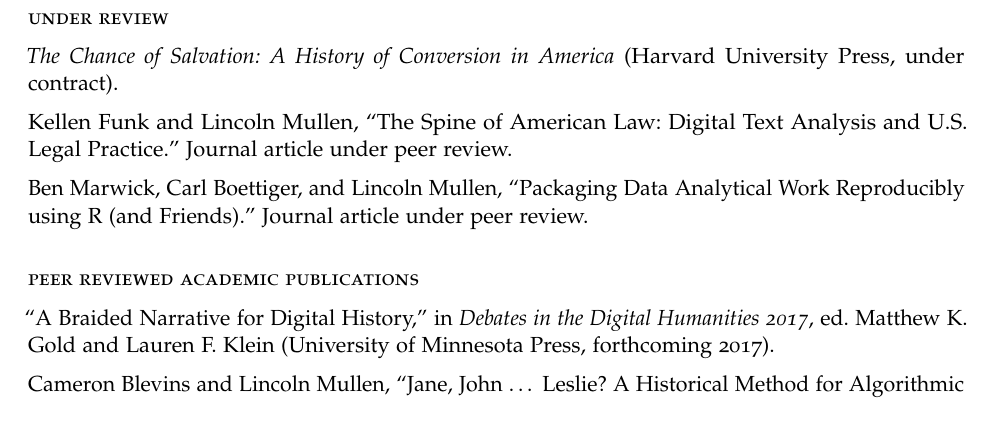
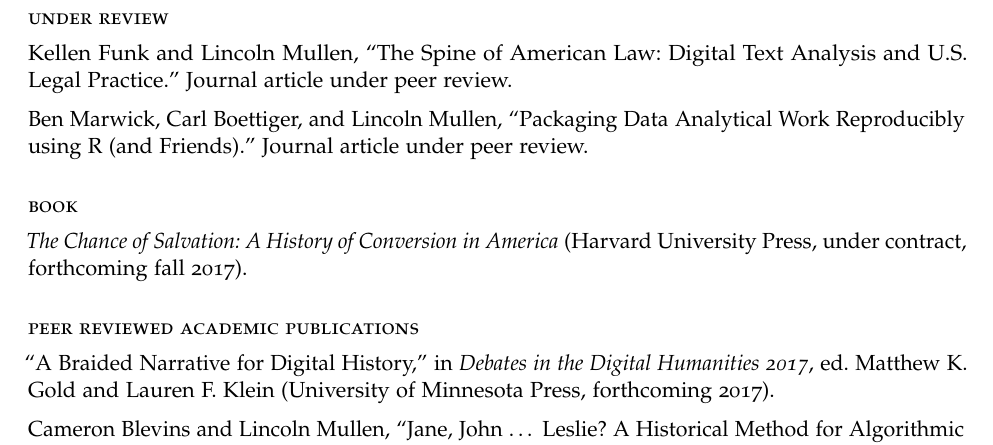
Before and after one commit to lmullen/CV, a LaTeX CV (Mullen-cv.tex): part of page 1 of 7, cut so that both start at the same text. Compiled offline with pdfLaTeX.

Commit message:
Move book

```diff
--- a/Mullen-cv.tex
+++ b/Mullen-cv.tex
@@ -96,16 +96,16 @@
 
 \subsection{under review}\label{in-progress}
 
-\emph{The Chance of Salvation: A History of Conversion in America} (Harvard
-University Press, under contract).
-
 Kellen Funk and Lincoln Mullen, ``The Spine of American Law: Digital Text
 Analysis and U.S. Legal Practice.'' Journal article under peer review.
 
 Ben Marwick, Carl Boettiger, and Lincoln Mullen, ``Packaging Data Analytical
 Work Reproducibly using R (and Friends).'' Journal article under peer review.
 
-%\emph{Computational Historical Thinking: With Applications in R} (book manuscript in progress): \url{http://lincolnmullen.com/projects/dh-r/}
+\subsection{book}\label{books}
+
+\emph{The Chance of Salvation: A History of Conversion in America} (Harvard
+University Press, under contract, forthcoming fall 2017).
 
 \subsection{peer reviewed academic publications}\label{peer-reviewed}
 
```
